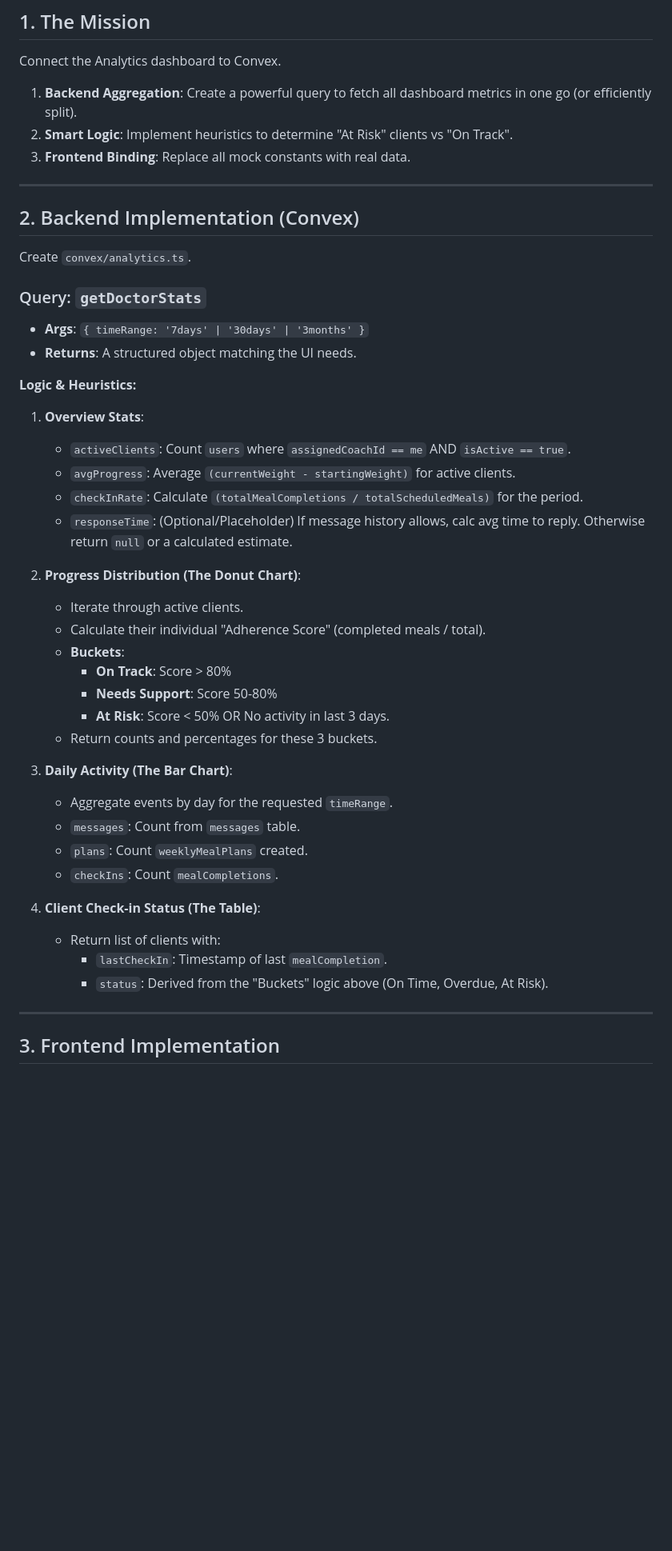
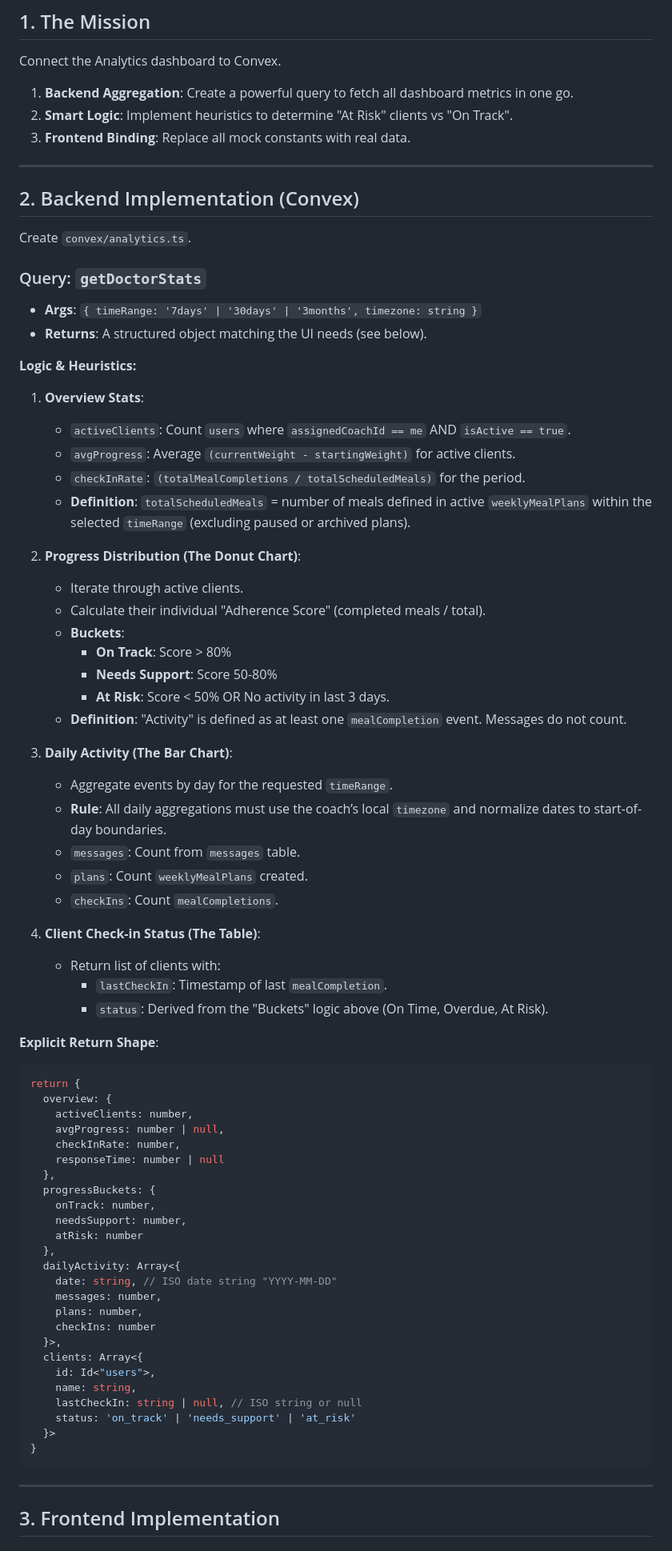
Before and after one commit to OmarBoshnak/wellfitgo, a Markdown page: ANALYTICS_FEATURE_PROMPT.md, the part around one of its changes. Shown at 80% size. GitHub-like rendering; blank space fills up the shorter version.

Commit message:
Update ANALYTICS_FEATURE_PROMPT.md with precise definitions
This commit refines `ANALYTICS_FEATURE_PROMPT.md` to prevent common analytics implementation errors. It now includes:
- **Metric Definitions:** Explicitly defines "Scheduled Meals" (active weekly plans only) and "Activity" (meal completions only, excluding messages).
- **Timezone Safety:** Mandates using the coach's local timezone for daily aggregations to avoid off-by-one errors.
- **Return Type Safety:** Provides an explicit TypeScript interface for the backend response to ensure frontend compatibility.
- **UX Rules:** Requires specific "Empty State" handling when no active clients exist.

````diff
--- a/ANALYTICS_FEATURE_PROMPT.md
+++ b/ANALYTICS_FEATURE_PROMPT.md
@@ -16,7 +16,7 @@ The goal is to replace this with real-time, aggregated data from Convex, providi
 
 Connect the Analytics dashboard to Convex.
 
-1.  **Backend Aggregation**: Create a powerful query to fetch all dashboard metrics in one go (or efficiently split).
+1.  **Backend Aggregation**: Create a powerful query to fetch all dashboard metrics in one go.
 2.  **Smart Logic**: Implement heuristics to determine "At Risk" clients vs "On Track".
 3.  **Frontend Binding**: Replace all mock constants with real data.
 
@@ -27,16 +27,16 @@ Connect the Analytics dashboard to Convex.
 Create `convex/analytics.ts`.
 
 ### Query: `getDoctorStats`
-- **Args**: `{ timeRange: '7days' | '30days' | '3months' }`
-- **Returns**: A structured object matching the UI needs.
+- **Args**: `{ timeRange: '7days' | '30days' | '3months', timezone: string }`
+- **Returns**: A structured object matching the UI needs (see below).
 
 **Logic & Heuristics:**
 
 1.  **Overview Stats**:
     *   `activeClients`: Count `users` where `assignedCoachId == me` AND `isActive == true`.
     *   `avgProgress`: Average `(currentWeight - startingWeight)` for active clients.
-    *   `checkInRate`: Calculate `(totalMealCompletions / totalScheduledMeals)` for the period.
-    *   `responseTime`: (Optional/Placeholder) If message history allows, calc avg time to reply. Otherwise return `null` or a calculated estimate.
+    *   `checkInRate`: `(totalMealCompletions / totalScheduledMeals)` for the period.
+    *   **Definition**: `totalScheduledMeals` = number of meals defined in active `weeklyMealPlans` within the selected `timeRange` (excluding paused or archived plans).
 
 2.  **Progress Distribution (The Donut Chart)**:
     *   Iterate through active clients.
@@ -45,10 +45,11 @@ Create `convex/analytics.ts`.
         *   **On Track**: Score > 80%
         *   **Needs Support**: Score 50-80%
         *   **At Risk**: Score < 50% OR No activity in last 3 days.
-    *   Return counts and percentages for these 3 buckets.
+    *   **Definition**: "Activity" is defined as at least one `mealCompletion` event. Messages do not count.
 
 3.  **Daily Activity (The Bar Chart)**:
     *   Aggregate events by day for the requested `timeRange`.
+    *   **Rule**: All daily aggregations must use the coach’s local `timezone` and normalize dates to start-of-day boundaries.
     *   `messages`: Count from `messages` table.
     *   `plans`: Count `weeklyMealPlans` created.
     *   `checkIns`: Count `mealCompletions`.
@@ -58,6 +59,35 @@ Create `convex/analytics.ts`.
         *   `lastCheckIn`: Timestamp of last `mealCompletion`.
         *   `status`: Derived from the "Buckets" logic above (On Time, Overdue, At Risk).
 
+**Explicit Return Shape**:
+```typescript
+return {
+  overview: {
+    activeClients: number,
+    avgProgress: number | null,
+    checkInRate: number,
+    responseTime: number | null
+  },
+  progressBuckets: {
+    onTrack: number,
+    needsSupport: number,
+    atRisk: number
+  },
+  dailyActivity: Array<{
+    date: string, // ISO date string "YYYY-MM-DD"
+    messages: number,
+    plans: number,
+    checkIns: number
+  }>,
+  clients: Array<{
+    id: Id<"users">,
+    name: string,
+    lastCheckIn: string | null, // ISO string or null
+    status: 'on_track' | 'needs_support' | 'at_risk'
+  }>
+}
+```
+
 ---
 
 ## 3. Frontend Implementation
````
Also changed, not shown: other parts of ANALYTICS_FEATURE_PROMPT.md (+5 -4 lines).
